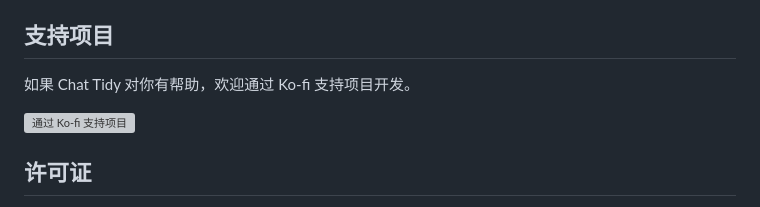
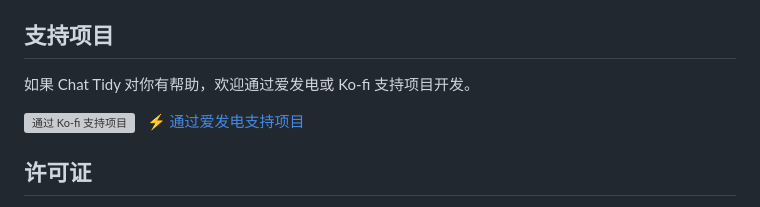
Before and after one commit to redPeak5421/chat-tidy, a Markdown page: README.zh-CN.md, the part around the change. GitHub-like rendering; grey boxes are pictures that could not be loaded.

Commit message:
Add Afdian support link to both READMEs

```diff
--- a/README.zh-CN.md
+++ b/README.zh-CN.md
@@ -47,9 +47,9 @@ npm test
 
 ## 支持项目
 
-如果 Chat Tidy 对你有帮助，欢迎通过 Ko-fi 支持项目开发。
+如果 Chat Tidy 对你有帮助，欢迎通过爱发电或 Ko-fi 支持项目开发。
 
-[![通过 Ko-fi 支持项目](https://ko-fi.com/img/githubbutton_sm.svg)](https://ko-fi.com/U2C326XLKJ)
+[![通过 Ko-fi 支持项目](https://ko-fi.com/img/githubbutton_sm.svg)](https://ko-fi.com/U2C326XLKJ) &nbsp; [⚡ 通过爱发电支持项目](https://afdian.com/a/redPeak5421)
 
 ## 许可证
 
```
Also changed, not shown: README.md (+2 -2 lines).
